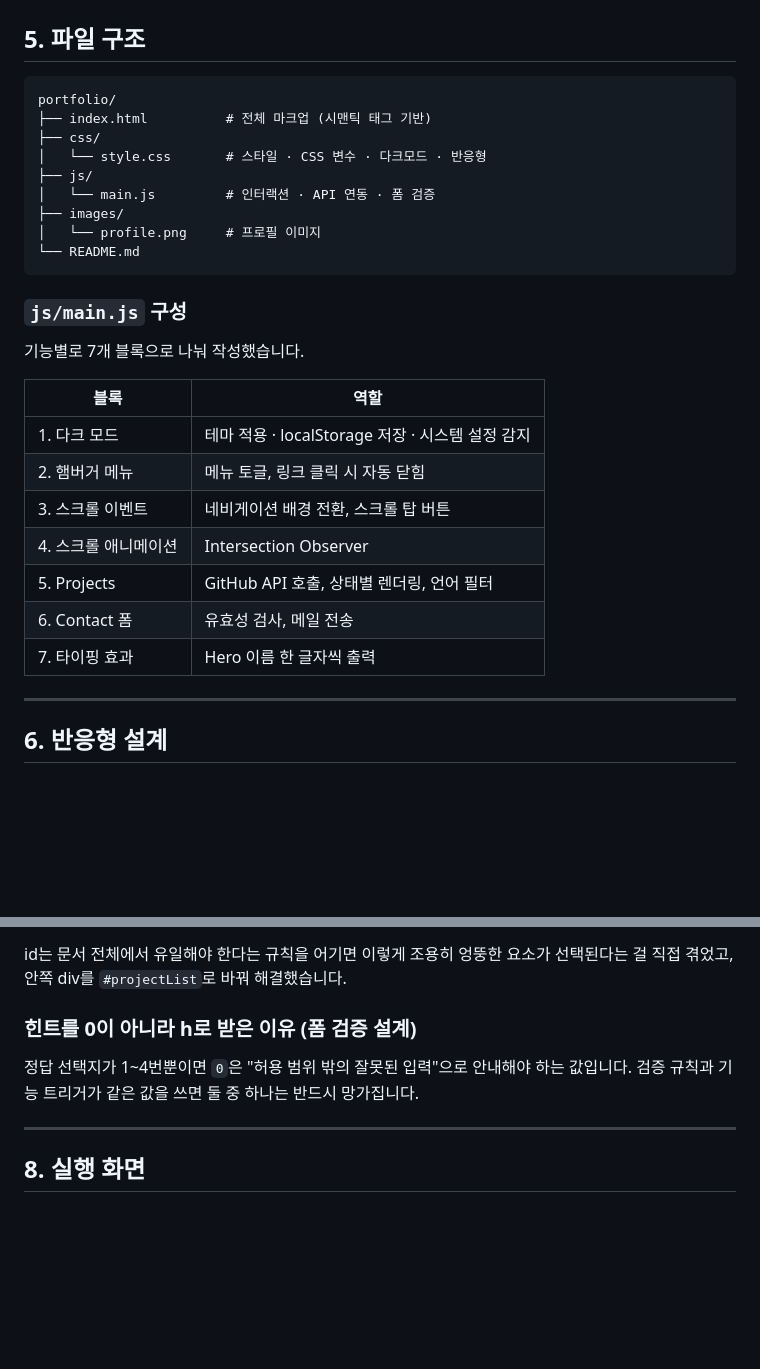
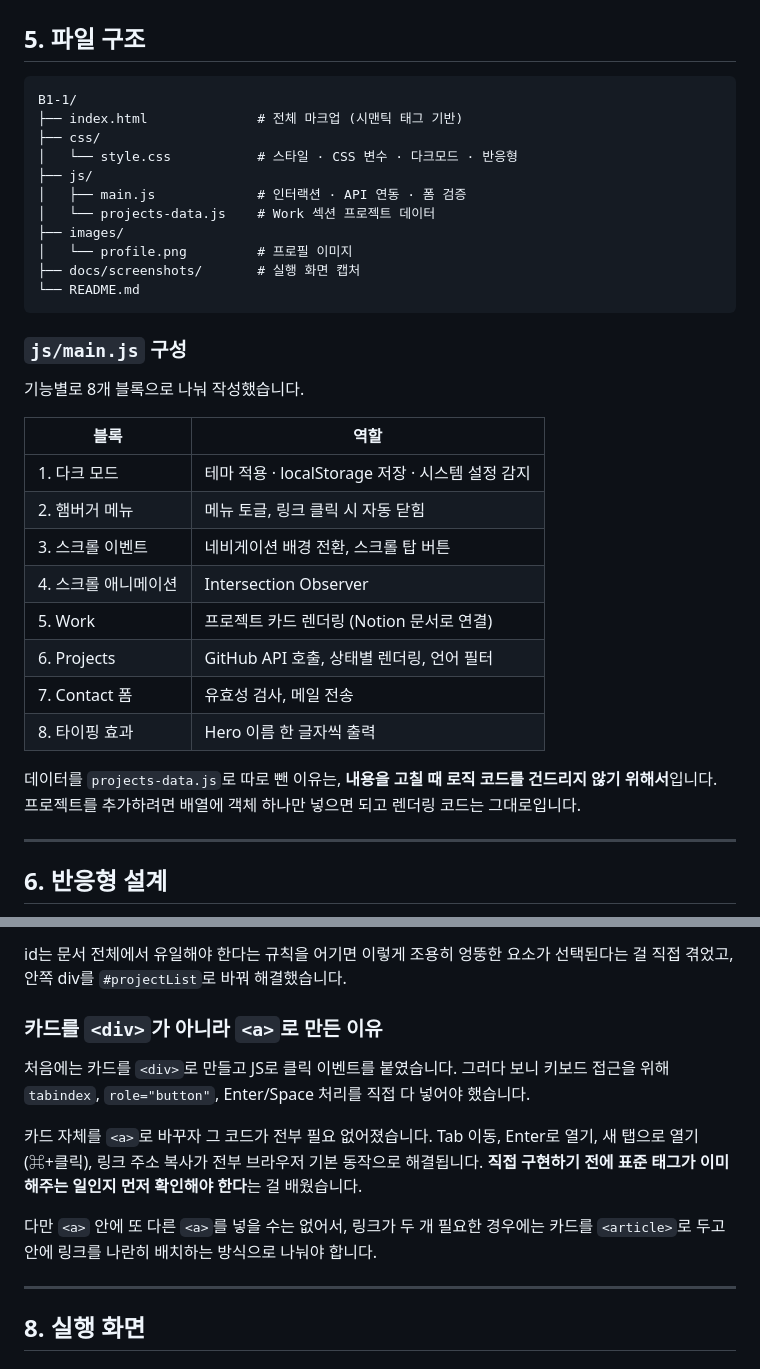
Before and after one commit to Dong-tak/codyssey, a Markdown page: B1-1/README.md, 2 parts joined by grey strips. Rendered like a GitHub page; blank space fills up the shorter version.

Commit message:
Docs: README 정리
- 퀴즈 게임(E1-2) 회고가 잘못 섞여 있던 항목을 이 프로젝트 내용으로 교체
  (div+JS 대신 <a> 태그를 쓴 이유와 링크 중첩 제약)
- 파일 구조를 실제 경로(B1-1/)와 projects-data.js, docs/ 반영
- main.js 블록 구성을 7개 → 8개로 갱신

````diff
--- a/B1-1/README.md
+++ b/B1-1/README.md
@@ -142,20 +142,22 @@ GitHub API 응답에 따라 Projects 섹션이 4가지 상태로 나뉩니다.
 ## 5. 파일 구조
 
 ```
-portfolio/
-├── index.html          # 전체 마크업 (시맨틱 태그 기반)
+B1-1/
+├── index.html              # 전체 마크업 (시맨틱 태그 기반)
 ├── css/
-│   └── style.css       # 스타일 · CSS 변수 · 다크모드 · 반응형
+│   └── style.css           # 스타일 · CSS 변수 · 다크모드 · 반응형
 ├── js/
-│   └── main.js         # 인터랙션 · API 연동 · 폼 검증
+│   ├── main.js             # 인터랙션 · API 연동 · 폼 검증
+│   └── projects-data.js    # Work 섹션 프로젝트 데이터
 ├── images/
-│   └── profile.png     # 프로필 이미지
+│   └── profile.png         # 프로필 이미지
+├── docs/screenshots/       # 실행 화면 캡처
 └── README.md
 ```
 
 ### `js/main.js` 구성
 
-기능별로 7개 블록으로 나눠 작성했습니다.
+기능별로 8개 블록으로 나눠 작성했습니다.
 
 | 블록 | 역할 |
 |---|---|
@@ -163,9 +165,13 @@ portfolio/
 | 2. 햄버거 메뉴 | 메뉴 토글, 링크 클릭 시 자동 닫힘 |
 | 3. 스크롤 이벤트 | 네비게이션 배경 전환, 스크롤 탑 버튼 |
 | 4. 스크롤 애니메이션 | Intersection Observer |
-| 5. Projects | GitHub API 호출, 상태별 렌더링, 언어 필터 |
-| 6. Contact 폼 | 유효성 검사, 메일 전송 |
-| 7. 타이핑 효과 | Hero 이름 한 글자씩 출력 |
+| 5. Work | 프로젝트 카드 렌더링 (Notion 문서로 연결) |
+| 6. Projects | GitHub API 호출, 상태별 렌더링, 언어 필터 |
+| 7. Contact 폼 | 유효성 검사, 메일 전송 |
+| 8. 타이핑 효과 | Hero 이름 한 글자씩 출력 |
+
+데이터를 `projects-data.js`로 따로 뺀 이유는, **내용을 고칠 때 로직 코드를 건드리지 않기 위해서**입니다.
+프로젝트를 추가하려면 배열에 객체 하나만 넣으면 되고 렌더링 코드는 그대로입니다.
 
 ---
 
@@ -202,10 +208,17 @@ Projects 카드는 브레이크포인트와 무관하게
 id는 문서 전체에서 유일해야 한다는 규칙을 어기면 이렇게 조용히 엉뚱한 요소가 선택된다는 걸
 직접 겪었고, 안쪽 div를 `#projectList`로 바꿔 해결했습니다.
 
-### 힌트를 0이 아니라 h로 받은 이유 (폼 검증 설계)
+### 카드를 `<div>`가 아니라 `<a>`로 만든 이유
 
-정답 선택지가 1~4번뿐이면 `0`은 "허용 범위 밖의 잘못된 입력"으로 안내해야 하는 값입니다.
-검증 규칙과 기능 트리거가 같은 값을 쓰면 둘 중 하나는 반드시 망가집니다.
+처음에는 카드를 `<div>`로 만들고 JS로 클릭 이벤트를 붙였습니다. 그러다 보니
+키보드 접근을 위해 `tabindex`, `role="button"`, Enter/Space 처리를 직접 다 넣어야 했습니다.
+
+카드 자체를 `<a>`로 바꾸자 그 코드가 전부 필요 없어졌습니다.
+Tab 이동, Enter로 열기, 새 탭으로 열기(⌘+클릭), 링크 주소 복사가 전부 브라우저 기본 동작으로 해결됩니다.
+**직접 구현하기 전에 표준 태그가 이미 해주는 일인지 먼저 확인해야 한다**는 걸 배웠습니다.
+
+다만 `<a>` 안에 또 다른 `<a>`를 넣을 수는 없어서, 링크가 두 개 필요한 경우에는
+카드를 `<article>`로 두고 안에 링크를 나란히 배치하는 방식으로 나눠야 합니다.
 
 ---
 
````
